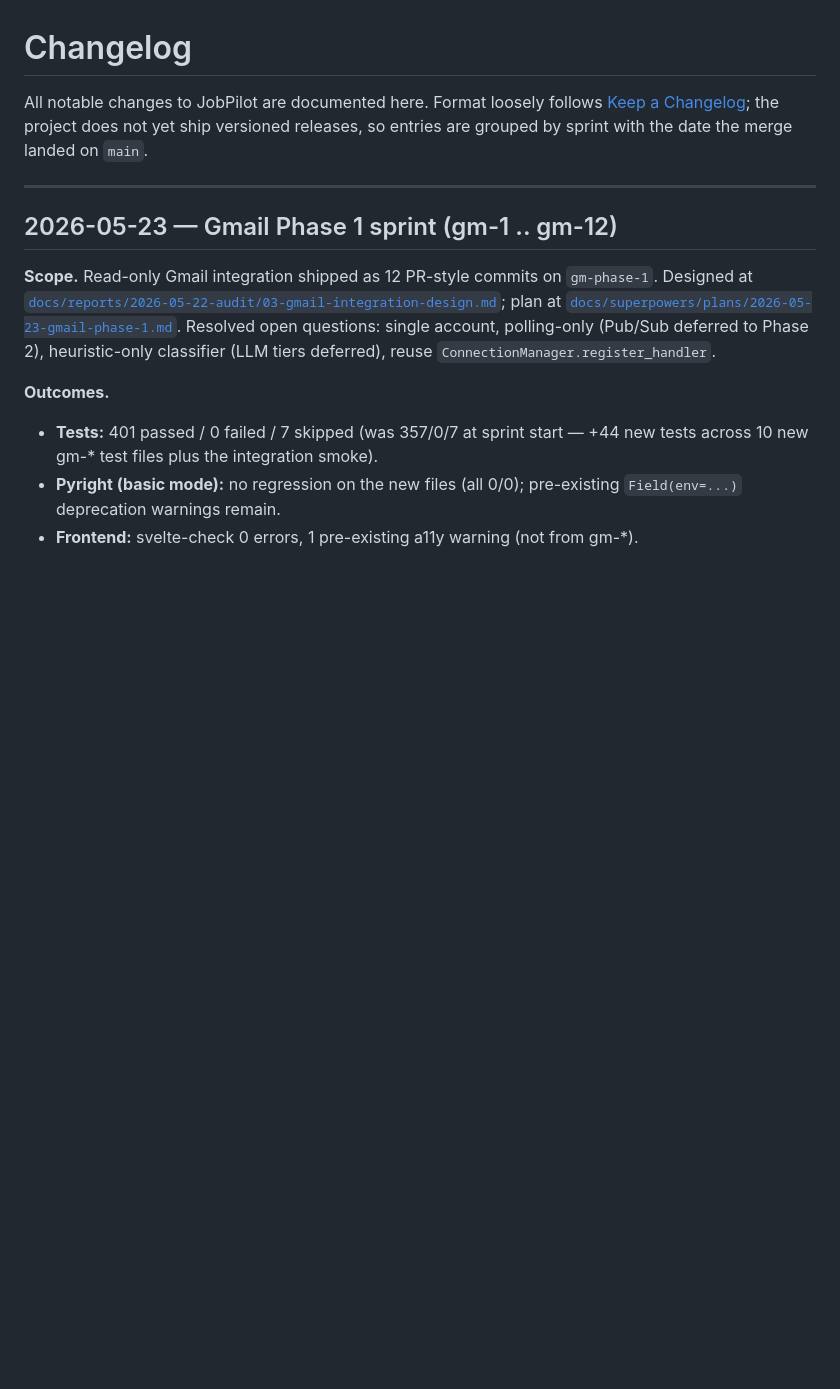
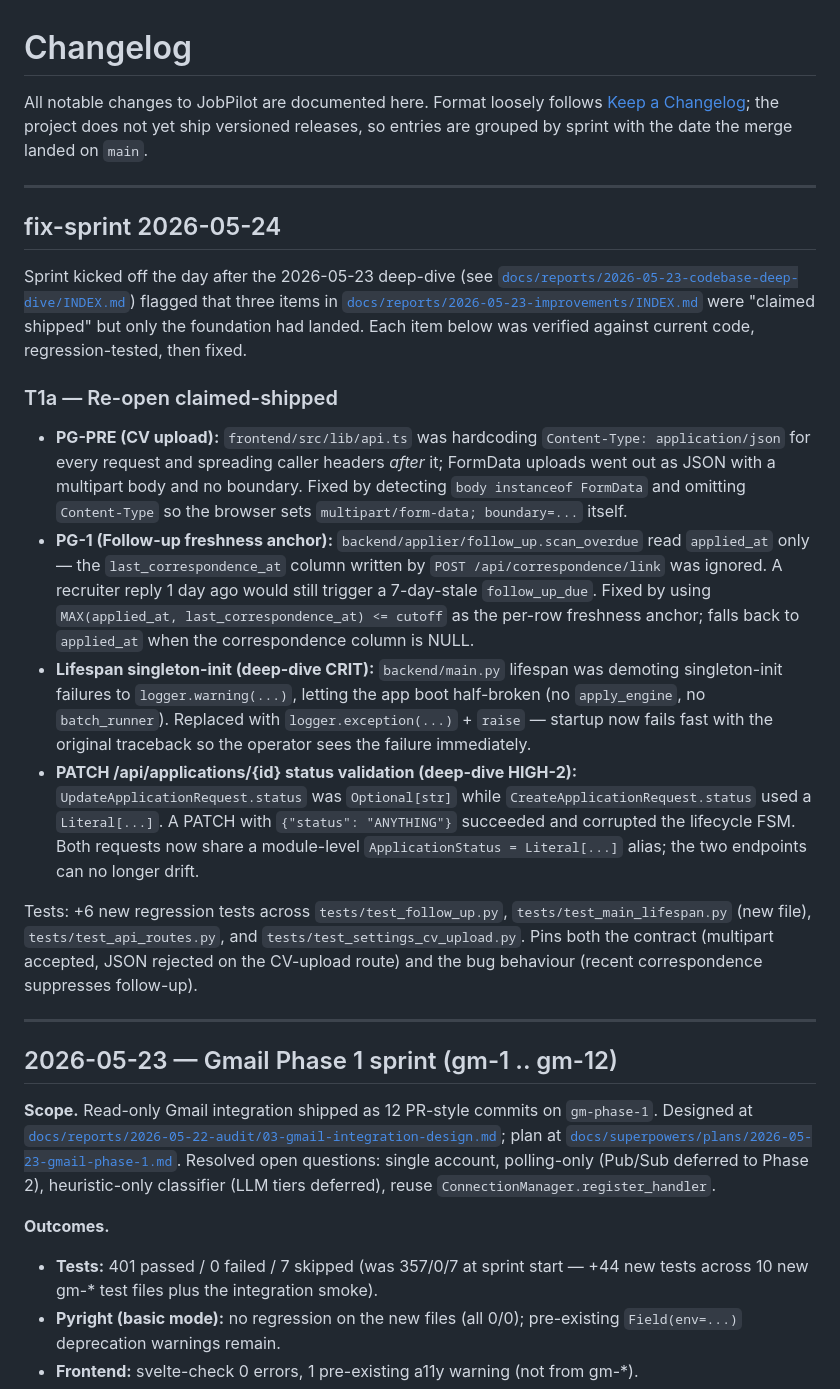
Before and after one commit to XXX2001/JobPilot, a Markdown page: CHANGELOG.md, the part around the change. Drawn GitHub-style; blank space fills up the shorter version.

Commit message:
docs(T1a): correct claimed-shipped status + add fix-sprint CHANGELOG
`docs/reports/2026-05-23-improvements/INDEX.md` — items 1 (PG-PRE), 4
(PG-1), 10 (BE-R4) previously read `(Shipped 2026-05-23)`. The
2026-05-23 codebase deep-dive showed each landed only as foundation:
PG-PRE's client edge was still broken, PG-1's freshness column was
write-only, BE-R4's middle states were pass-throughs. Status text now
reads `(Foundation only — re-opened 2026-05-24)` with a one-line
explanation of the re-open scope inline.

`CHANGELOG.md` — new top section `## fix-sprint 2026-05-24` above
`## 2026-05-23 — Gmail Phase 1` listing the four items fixed in T1a:
apiFetch FormData, scan_overdue freshness anchor, lifespan fail-fast,
PATCH status Literal. BE-R4 (strategy collapse) remains deferred to a
later sprint task — it is not in T1a's scope.

No code changes in this commit — paperwork only.

```diff
--- a/CHANGELOG.md
+++ b/CHANGELOG.md
@@ -1,6 +1,21 @@
 # Changelog
 
 All notable changes to JobPilot are documented here. Format loosely follows [Keep a Changelog](https://keepachangelog.com/); the project does not yet ship versioned releases, so entries are grouped by sprint with the date the merge landed on `main`.
+
+---
+
+## fix-sprint 2026-05-24
+
+Sprint kicked off the day after the 2026-05-23 deep-dive (see [`docs/reports/2026-05-23-codebase-deep-dive/INDEX.md`](docs/reports/2026-05-23-codebase-deep-dive/INDEX.md)) flagged that three items in [`docs/reports/2026-05-23-improvements/INDEX.md`](docs/reports/2026-05-23-improvements/INDEX.md) were "claimed shipped" but only the foundation had landed. Each item below was verified against current code, regression-tested, then fixed.
+
+### T1a — Re-open claimed-shipped
+
+- **PG-PRE (CV upload):** `frontend/src/lib/api.ts` was hardcoding `Content-Type: application/json` for every request and spreading caller headers _after_ it; FormData uploads went out as JSON with a multipart body and no boundary. Fixed by detecting `body instanceof FormData` and omitting `Content-Type` so the browser sets `multipart/form-data; boundary=...` itself.
+- **PG-1 (Follow-up freshness anchor):** `backend/applier/follow_up.scan_overdue` read `applied_at` only — the `last_correspondence_at` column written by `POST /api/correspondence/link` was ignored. A recruiter reply 1 day ago would still trigger a 7-day-stale `follow_up_due`. Fixed by using `MAX(applied_at, last_correspondence_at) <= cutoff` as the per-row freshness anchor; falls back to `applied_at` when the correspondence column is NULL.
+- **Lifespan singleton-init (deep-dive CRIT):** `backend/main.py` lifespan was demoting singleton-init failures to `logger.warning(...)`, letting the app boot half-broken (no `apply_engine`, no `batch_runner`). Replaced with `logger.exception(...)` + `raise` — startup now fails fast with the original traceback so the operator sees the failure immediately.
+- **PATCH /api/applications/{id} status validation (deep-dive HIGH-2):** `UpdateApplicationRequest.status` was `Optional[str]` while `CreateApplicationRequest.status` used a `Literal[...]`. A PATCH with `{"status": "ANYTHING"}` succeeded and corrupted the lifecycle FSM. Both requests now share a module-level `ApplicationStatus = Literal[...]` alias; the two endpoints can no longer drift.
+
+Tests: +6 new regression tests across `tests/test_follow_up.py`, `tests/test_main_lifespan.py` (new file), `tests/test_api_routes.py`, and `tests/test_settings_cv_upload.py`. Pins both the contract (multipart accepted, JSON rejected on the CV-upload route) and the bug behaviour (recent correspondence suppresses follow-up).
 
 ---
 
```
Also changed, not shown: 1 other file.
